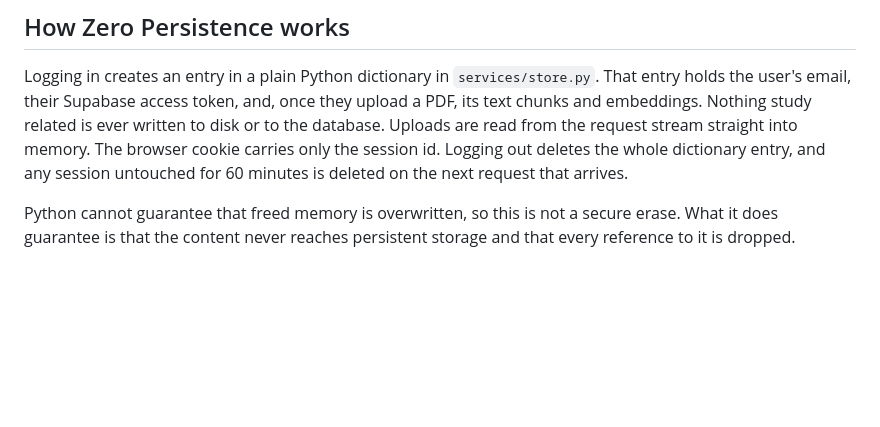
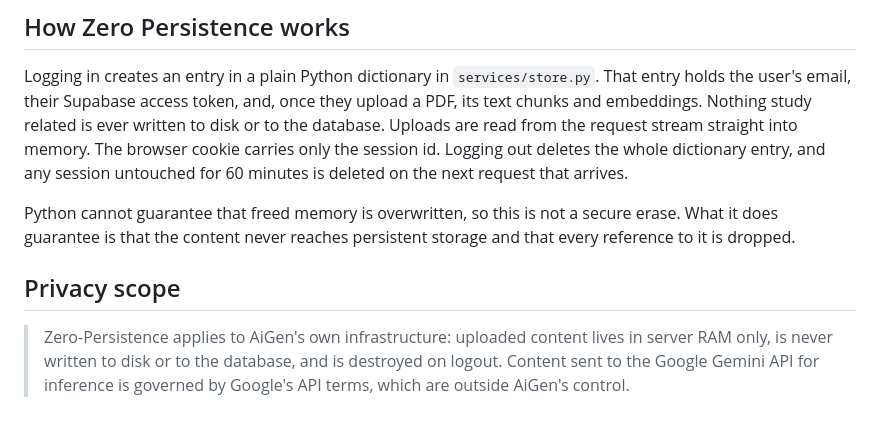
Before and after one commit to choudaryhussainali/AiGen, a Markdown page: README.md, the part around the change. Rendered like a GitHub page; blank space fills up the shorter version.

Commit message:
docs(readme): document the privacy scope caveat

```diff
--- a/README.md
+++ b/README.md
@@ -75,3 +75,10 @@ is deleted on the next request that arrives.
 Python cannot guarantee that freed memory is overwritten, so this is not a
 secure erase. What it does guarantee is that the content never reaches
 persistent storage and that every reference to it is dropped.
+
+## Privacy scope
+
+> Zero-Persistence applies to AiGen's own infrastructure: uploaded content lives
+> in server RAM only, is never written to disk or to the database, and is
+> destroyed on logout. Content sent to the Google Gemini API for inference is
+> governed by Google's API terms, which are outside AiGen's control.
```
